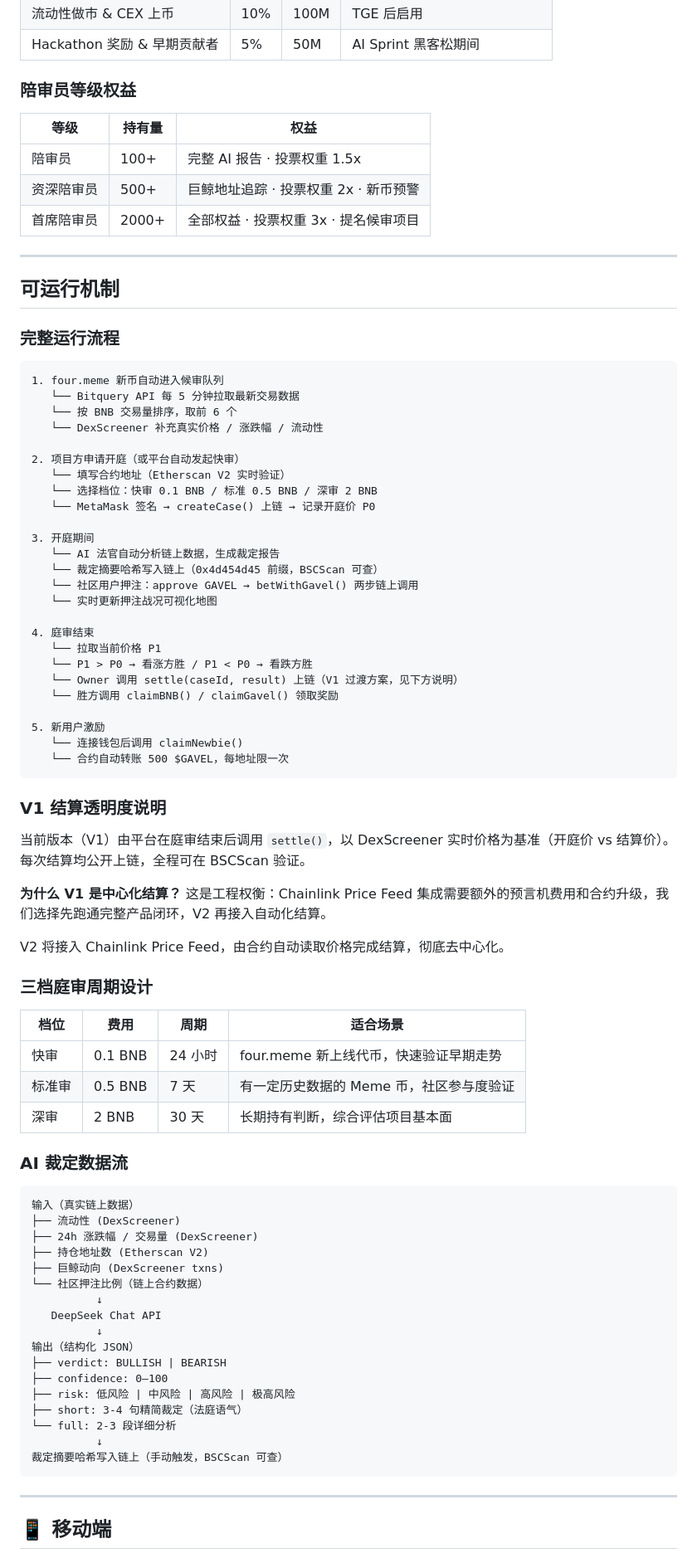
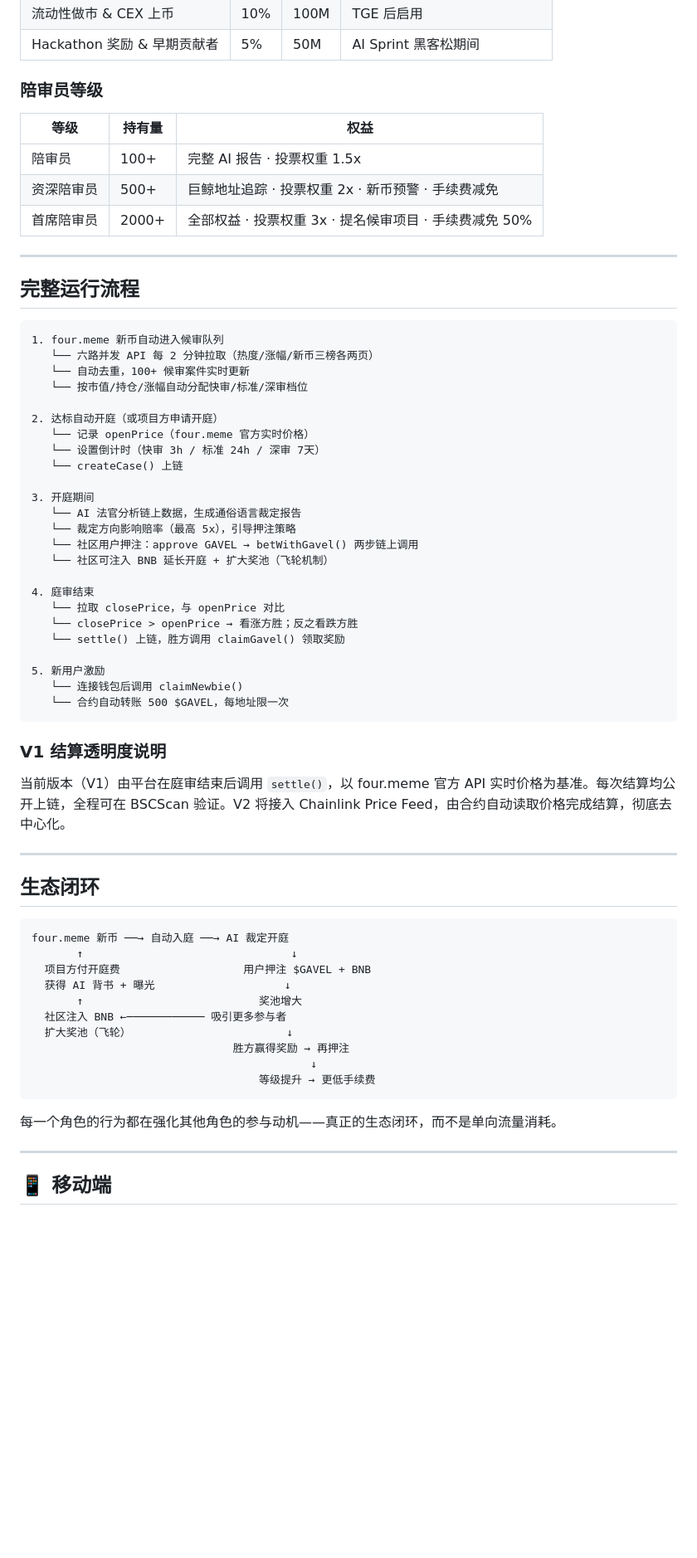
Before and after one commit to zfu9751-a11y/meme-court, a Markdown page: README.md, the part around one of its changes. Shown at 83% size. Drawn GitHub-style; blank space fills up the shorter version.

````diff
--- a/README.md
+++ b/README.md
@@ -91,42 +142,39 @@ Meme 法庭让 AI 法官来裁决——链上数据是证据，社区押注是
 | 流动性做市 & CEX 上币 | 10% | 100M | TGE 后启用 |
 | Hackathon 奖励 & 早期贡献者 | 5% | 50M | AI Sprint 黑客松期间 |
 
-### 陪审员等级权益
+### 陪审员等级
 
 | 等级 | 持有量 | 权益 |
 | --- | --- | --- |
 | 陪审员 | 100+ | 完整 AI 报告 · 投票权重 1.5x |
-| 资深陪审员 | 500+ | 巨鲸地址追踪 · 投票权重 2x · 新币预警 |
-| 首席陪审员 | 2000+ | 全部权益 · 投票权重 3x · 提名候审项目 |
+| 资深陪审员 | 500+ | 巨鲸地址追踪 · 投票权重 2x · 新币预警 · 手续费减免 |
+| 首席陪审员 | 2000+ | 全部权益 · 投票权重 3x · 提名候审项目 · 手续费减免 50% |
 
 ---
 
-## 可运行机制
-
-### 完整运行流程
+## 完整运行流程
 
 ```
 1. four.meme 新币自动进入候审队列
-   └── Bitquery API 每 5 分钟拉取最新交易数据
-   └── 按 BNB 交易量排序，取前 6 个
-   └── DexScreener 补充真实价格 / 涨跌幅 / 流动性
+   └── 六路并发 API 每 2 分钟拉取（热度/涨幅/新币三榜各两页）
+   └── 自动去重，100+ 候审案件实时更新
+   └── 按市值/持仓/涨幅自动分配快审/标准/深审档位
 
-2. 项目方申请开庭（或平台自动发起快审）
-   └── 填写合约地址（Etherscan V2 实时验证）
-   └── 选择档位：快审 0.1 BNB / 标准 0.5 BNB / 深审 2 BNB
-   └── MetaMask 签名 → createCase() 上链 → 记录开庭价 P0
+2. 达标自动开庭（或项目方申请开庭）
+   └── 记录 openPrice（four.meme 官方实时价格）
+   └── 设置倒计时（快审 3h / 标准 24h / 深审 7天）
+   └── createCase() 上链
 
 3. 开庭期间
-   └── AI 法官自动分析链上数据，生成裁定报告
-   └── 裁定摘要哈希写入链上（0x4d454d45 前缀，BSCScan 可查）
+   └── AI 法官分析链上数据，生成通俗语言裁定报告
+   └── 裁定方向影响赔率（最高 5x），引导押注策略
    └── 社区用户押注：approve GAVEL → betWithGavel() 两步链上调用
-   └── 实时更新押注战况可视化地图
+   └── 社区可注入 BNB 延长开庭 + 扩大奖池（飞轮机制）
 
 4. 庭审结束
-   └── 拉取当前价格 P1
-   └── P1 > P0 → 看涨方胜 / P1 < P0 → 看跌方胜
-   └── Owner 调用 settle(caseId, result) 上链（V1 过渡方案，见下方说明）
-   └── 胜方调用 claimBNB() / claimGavel() 领取奖励
+   └── 拉取 closePrice，与 openPrice 对比
+   └── closePrice > openPrice → 看涨方胜；反之看跌方胜
+   └── settle() 上链，胜方调用 claimGavel() 领取奖励
 
 5. 新用户激励
    └── 连接钱包后调用 claimNewbie()
@@ -135,41 +183,26 @@ Meme 法庭让 AI 法官来裁决——链上数据是证据，社区押注是
 
 ### V1 结算透明度说明
 
-当前版本（V1）由平台在庭审结束后调用 `settle()`，以 DexScreener 实时价格为基准（开庭价 vs 结算价）。每次结算均公开上链，全程可在 BSCScan 验证。
+当前版本（V1）由平台在庭审结束后调用 `settle()`，以 four.meme 官方 API 实时价格为基准。每次结算均公开上链，全程可在 BSCScan 验证。V2 将接入 Chainlink Price Feed，由合约自动读取价格完成结算，彻底去中心化。
 
-**为什么 V1 是中心化结算？** 这是工程权衡：Chainlink Price Feed 集成需要额外的预言机费用和合约升级，我们选择先跑通完整产品闭环，V2 再接入自动化结算。
+---
 
-V2 将接入 Chainlink Price Feed，由合约自动读取价格完成结算，彻底去中心化。
-
-### 三档庭审周期设计
-
-| 档位 | 费用 | 周期 | 适合场景 |
-| --- | --- | --- | --- |
-| 快审 | 0.1 BNB | 24 小时 | four.meme 新上线代币，快速验证早期走势 |
-| 标准审 | 0.5 BNB | 7 天 | 有一定历史数据的 Meme 币，社区参与度验证 |
-| 深审 | 2 BNB | 30 天 | 长期持有判断，综合评估项目基本面 |
-
-### AI 裁定数据流
+## 生态闭环
 
 ```
-输入（真实链上数据）
-├── 流动性 (DexScreener)
-├── 24h 涨跌幅 / 交易量 (DexScreener)
-├── 持仓地址数 (Etherscan V2)
-├── 巨鲸动向 (DexScreener txns)
-└── 社区押注比例（链上合约数据）
-          ↓
-   DeepSeek Chat API
-          ↓
-输出（结构化 JSON）
-├── verdict: BULLISH | BEARISH
-├── confidence: 0–100
-├── risk: 低风险 | 中风险 | 高风险 | 极高风险
-├── short: 3-4 句精简裁定（法庭语气）
-└── full: 2-3 段详细分析
-          ↓
-裁定摘要哈希写入链上（手动触发，BSCScan 可查）
+four.meme 新币 ──→ 自动入庭 ──→ AI 裁定开庭
+       ↑                                ↓
+  项目方付开庭费                   用户押注 $GAVEL + BNB
+  获得 AI 背书 + 曝光                    ↓
+       ↑                           奖池增大
+  社区注入 BNB ←──────────── 吸引更多参与者
+  扩大奖池（飞轮）                        ↓
+                               胜方赢得奖励 → 再押注
+                                           ↓
+                                   等级提升 → 更低手续费
 ```
+
+每一个角色的行为都在强化其他角色的参与动机——真正的生态闭环，而不是单向流量消耗。
 
 ---
 
````
Also changed, not shown: other parts of README.md (+107 -55 lines).
